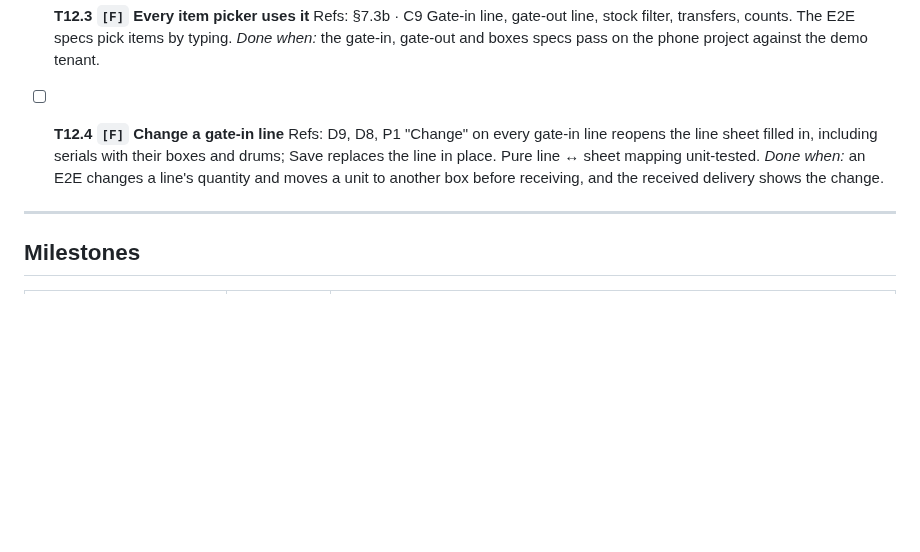
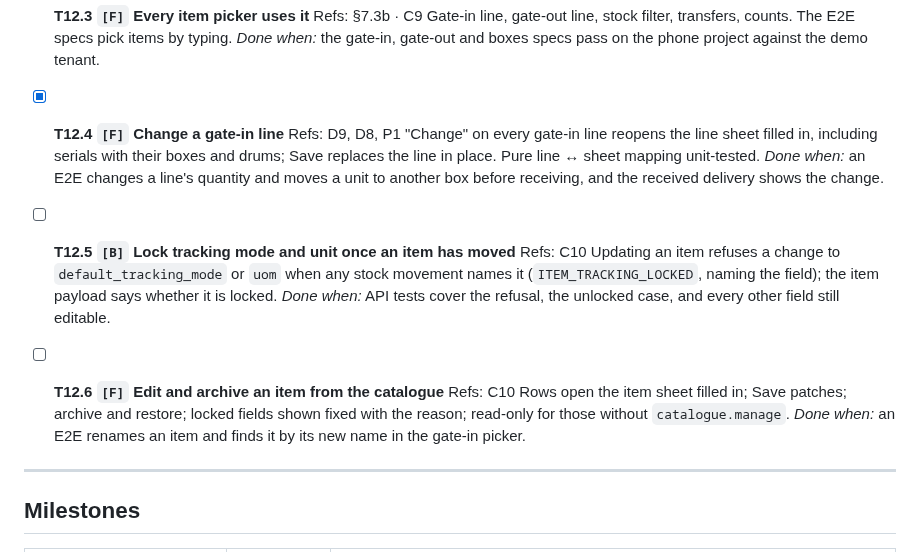
Before and after one commit to AmbeyiBrian/yardflow, a Markdown page: docs/03-tasks.md, the part around the change. Drawn GitHub-style; blank space fills up the shorter version.

```diff
--- a/docs/03-tasks.md
+++ b/docs/03-tasks.md
@@ -1397,12 +1397,24 @@ C9 (approved 2026-10-03), design §7.3b. Fixes the 200-item cap on every item pi
   *Done when:* the gate-in, gate-out and boxes specs pass on the phone project against the demo
   tenant.
 
-- [ ] **T12.4 `[F]` Change a gate-in line**
+- [x] **T12.4 `[F]` Change a gate-in line**
   Refs: D9, D8, P1
   "Change" on every gate-in line reopens the line sheet filled in, including serials with their
   boxes and drums; Save replaces the line in place. Pure line ↔ sheet mapping unit-tested.
   *Done when:* an E2E changes a line's quantity and moves a unit to another box before receiving,
   and the received delivery shows the change.
+
+- [ ] **T12.5 `[B]` Lock tracking mode and unit once an item has moved**
+  Refs: C10
+  Updating an item refuses a change to `default_tracking_mode` or `uom` when any stock movement
+  names it (`ITEM_TRACKING_LOCKED`, naming the field); the item payload says whether it is locked.
+  *Done when:* API tests cover the refusal, the unlocked case, and every other field still editable.
+
+- [ ] **T12.6 `[F]` Edit and archive an item from the catalogue**
+  Refs: C10
+  Rows open the item sheet filled in; Save patches; archive and restore; locked fields shown fixed
+  with the reason; read-only for those without `catalogue.manage`.
+  *Done when:* an E2E renames an item and finds it by its new name in the gate-in picker.
 
 ---
 
```
Also changed, not shown: docs/01-requirements.md (+12 -0 lines).
